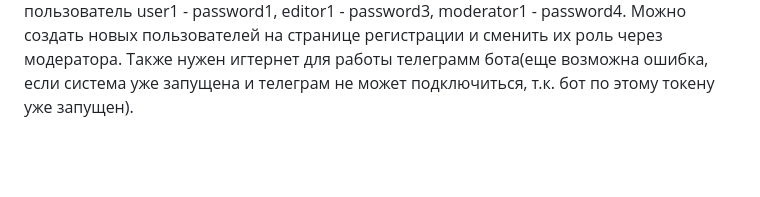
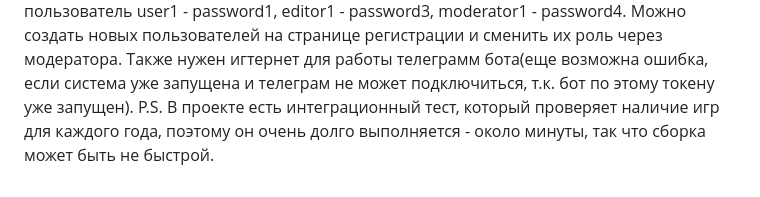
Before and after one commit to PopofvPavel/GamesWebPlatrorm, a Markdown page: README.md, the part around the change. Rendered like a GitHub page; blank space fills up the shorter version.

```diff
--- a/README.md
+++ b/README.md
@@ -10,3 +10,4 @@
 КАК ЗАПУСТИТЬ ПРОЕКТ. Для работы проекта необходимо подключить бд postgres. Скрипт для заполнения лежит в корне проекта, надо создать БД(и прописать в application.properties) и выполнить скрипт. В скрипте практически нет игр, т.к. почти все они быстро скачиваются со стима.
 Также в БД хранится информация о пользователях, например пользователь user1 - password1, editor1 - password3, moderator1 - password4. Можно  создать новых пользователей на странице регистрации и сменить их роль через модератора.
 Также нужен игтернет для работы телеграмм бота(еще возможна ошибка, если система уже запущена и телеграм не может подключиться, т.к. бот по этому токену уже запущен).
+P.S. В проекте есть интеграционный тест, который проверяет наличие игр для каждого года, поэтому он очень долго выполняется - около минуты, так что сборка может быть не быстрой.
```
